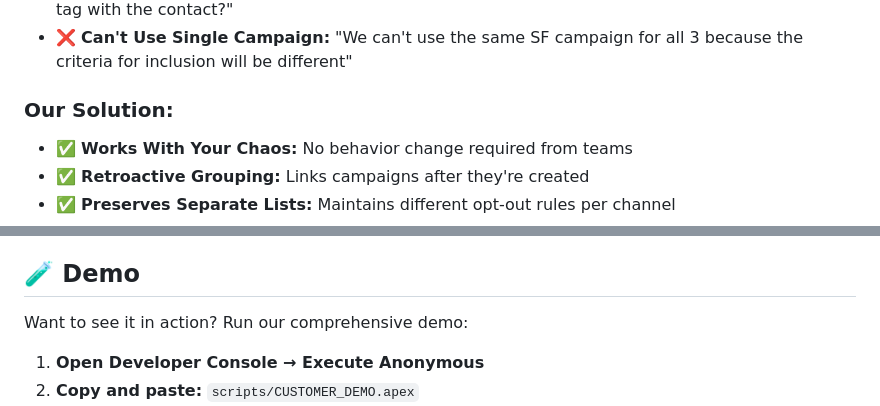
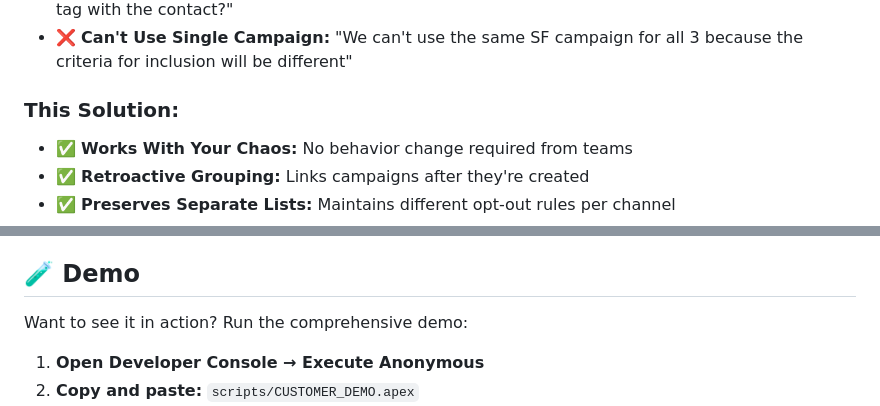
Before and after one commit to johncallhub/smart-campaign-grouping, a Markdown page: README.md, 2 parts joined by grey strips. Drawn GitHub-style.

```diff
--- a/README.md
+++ b/README.md
@@ -22,7 +22,7 @@ Multi-department communication (CallHub, Pardot, Facebook) needs to be tracked i
 - ❌ **Contact-Level Tags Wrong:** "Is there a way to do it that doesn't permanently associate the tag with the contact?"
 - ❌ **Can't Use Single Campaign:** "We can't use the same SF campaign for all 3 because the criteria for inclusion will be different"
 
-### **Our Solution:**
+### **This Solution:**
 - ✅ **Works With Your Chaos:** No behavior change required from teams
 - ✅ **Retroactive Grouping:** Links campaigns after they're created
 - ✅ **Preserves Separate Lists:** Maintains different opt-out rules per channel
@@ -211,7 +211,7 @@ The organization creates campaigns like:
 
 ## 🧪 **Demo**
 
-Want to see it in action? Run our comprehensive demo:
+Want to see it in action? Run the comprehensive demo:
 
 1. **Open Developer Console → Execute Anonymous**
 2. **Copy and paste:** `scripts/CUSTOMER_DEMO.apex`
```
